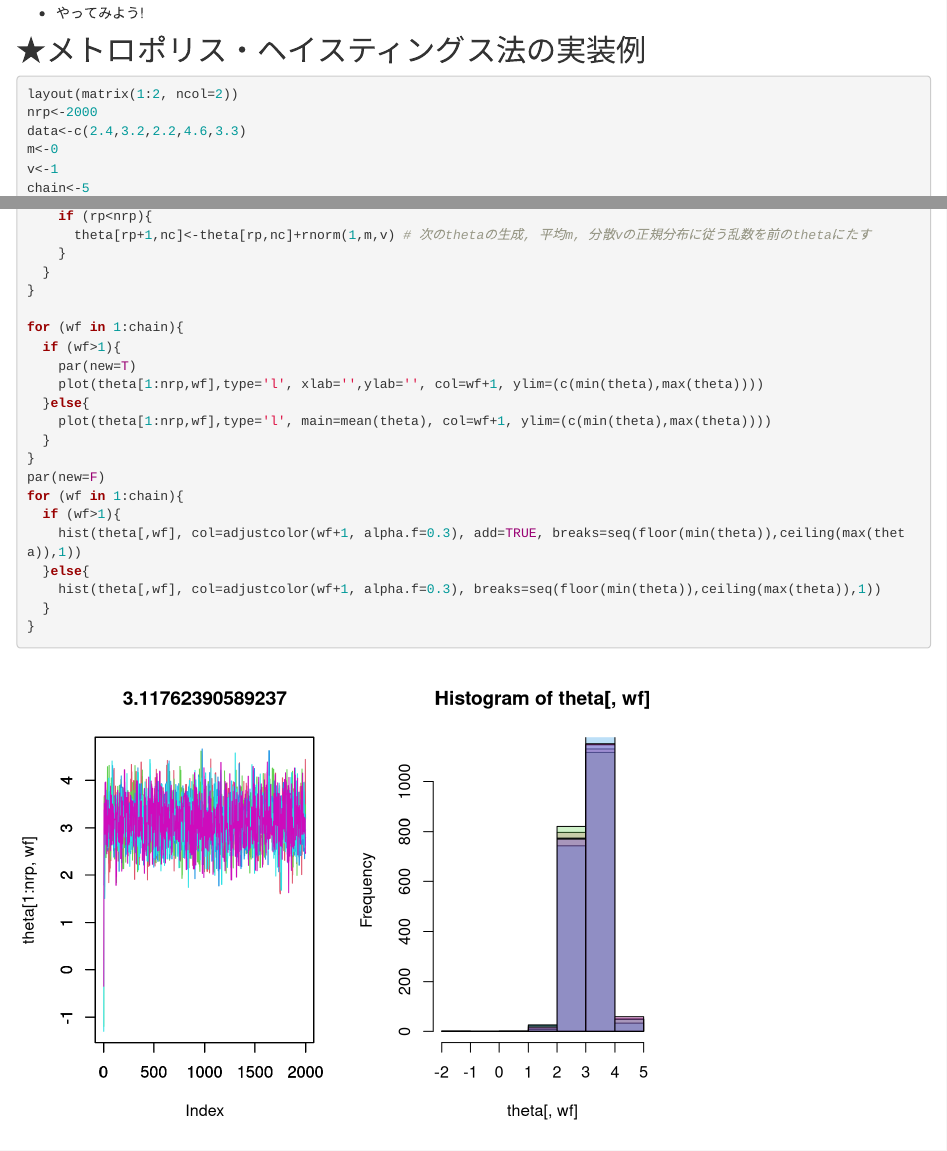
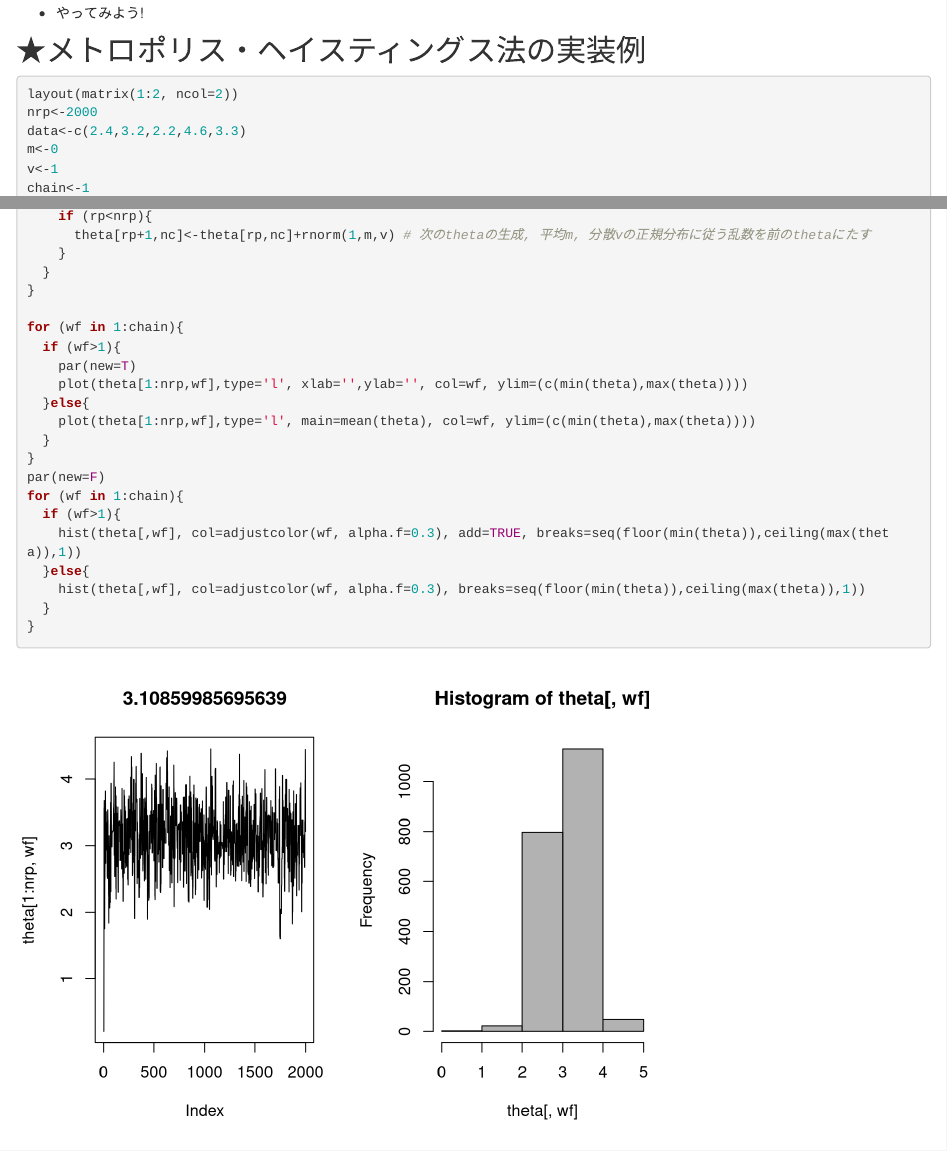
Before and after one commit to imaru/pubmemo, an R Markdown document (baba.Rmd): the page in a window 1100 px wide, from 17440 px down, and a second part further down, joined at a grey line. Rendered offline with R 4.5, knitr and Pandoc, with nearby package versions; drawn as R Markdown's standard HTML page in place of the format the file asks for; code that draws random numbers runs with fixed seeds of ours.

Commit message:
modify # chains to 1

```diff
--- a/baba.Rmd
+++ b/baba.Rmd
@@ -564,7 +564,7 @@ nrp<-2000
 data<-c(2.4,3.2,2.2,4.6,3.3)
 m<-0
 v<-1
-chain<-5
+chain<-1
 #knl<-numeric(nrp)
 #theta<-numeric(nrp)
 knl<-matrix(0,nrow=nrp, ncol=chain)
@@ -597,17 +597,17 @@ for (nc in 1:chain){
 for (wf in 1:chain){
   if (wf>1){
     par(new=T)
-    plot(theta[1:nrp,wf],type='l', xlab='',ylab='', col=wf+1, ylim=(c(min(theta),max(theta))))
+    plot(theta[1:nrp,wf],type='l', xlab='',ylab='', col=wf, ylim=(c(min(theta),max(theta))))
   }else{
-    plot(theta[1:nrp,wf],type='l', main=mean(theta), col=wf+1, ylim=(c(min(theta),max(theta))))
+    plot(theta[1:nrp,wf],type='l', main=mean(theta), col=wf, ylim=(c(min(theta),max(theta))))
   }
 }
 par(new=F)
 for (wf in 1:chain){
   if (wf>1){
-    hist(theta[,wf], col=adjustcolor(wf+1, alpha.f=0.3), add=TRUE, breaks=seq(floor(min(theta)),ceiling(max(theta)),1))
+    hist(theta[,wf], col=adjustcolor(wf, alpha.f=0.3), add=TRUE, breaks=seq(floor(min(theta)),ceiling(max(theta)),1))
   }else{
-    hist(theta[,wf], col=adjustcolor(wf+1, alpha.f=0.3), breaks=seq(floor(min(theta)),ceiling(max(theta)),1))
+    hist(theta[,wf], col=adjustcolor(wf, alpha.f=0.3), breaks=seq(floor(min(theta)),ceiling(max(theta)),1))
   }
 }
 
```
Also changed, not shown: 6 other files.
